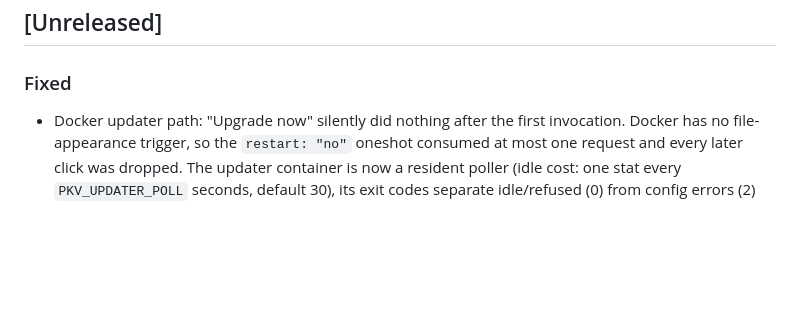
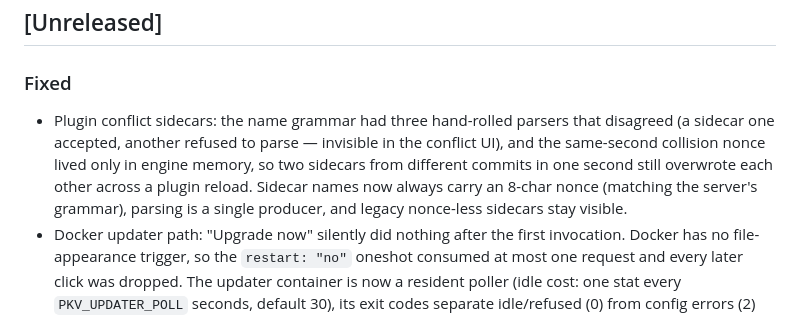
Before and after one commit to CyberKurry/pkv-sync, a Markdown page: CHANGELOG.md, the part around the change. Drawn GitHub-style; blank space fills up the shorter version.

Commit message:
docs(changelog): plugin sidecar grammar fix under Unreleased

```diff
--- a/CHANGELOG.md
+++ b/CHANGELOG.md
@@ -9,6 +9,14 @@ and this project adheres to semantic versioning starting at v1.0.0.
 
 ### Fixed
 
+- Plugin conflict sidecars: the name grammar had three hand-rolled
+  parsers that disagreed (a sidecar one accepted, another refused to
+  parse — invisible in the conflict UI), and the same-second collision
+  nonce lived only in engine memory, so two sidecars from different
+  commits in one second still overwrote each other across a plugin
+  reload. Sidecar names now always carry an 8-char nonce (matching the
+  server's grammar), parsing is a single producer, and legacy
+  nonce-less sidecars stay visible.
 - Docker updater path: "Upgrade now" silently did nothing after the
   first invocation. Docker has no file-appearance trigger, so the
   `restart: "no"` oneshot consumed at most one request and every later
```
